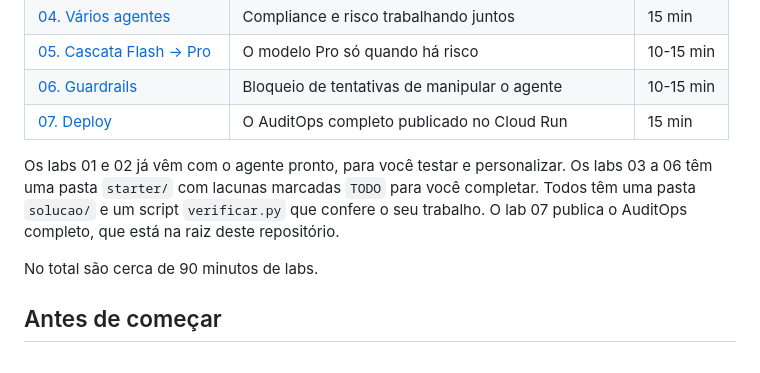
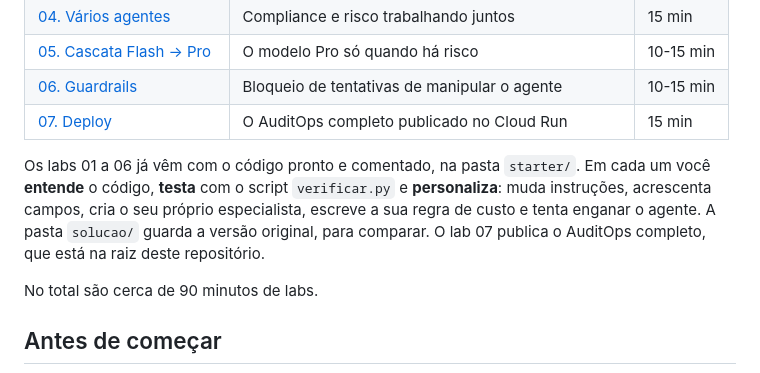
Before and after one commit to arisson00/auditops-workshop-adk, a Markdown page: workshop/README.md, the part around the change. Drawn GitHub-style.

Commit message:
Workshop: capa descreve os labs prontos para entender, testar e personalizar

```diff
--- a/workshop/README.md
+++ b/workshop/README.md
@@ -14,7 +14,7 @@ Neste workshop você constrói, passo a passo, o AuditOps: um sistema de agentes
 | [06. Guardrails](labs/06-guardrails/) | Bloqueio de tentativas de manipular o agente | 10-15 min |
 | [07. Deploy](labs/07-deploy-cloud-run/) | O AuditOps completo publicado no Cloud Run | 15 min |
 
-Os labs 01 e 02 já vêm com o agente pronto, para você testar e personalizar. Os labs 03 a 06 têm uma pasta `starter/` com lacunas marcadas `TODO` para você completar. Todos têm uma pasta `solucao/` e um script `verificar.py` que confere o seu trabalho. O lab 07 publica o AuditOps completo, que está na raiz deste repositório.
+Os labs 01 a 06 já vêm com o código pronto e comentado, na pasta `starter/`. Em cada um você **entende** o código, **testa** com o script `verificar.py` e **personaliza**: muda instruções, acrescenta campos, cria o seu próprio especialista, escreve a sua regra de custo e tenta enganar o agente. A pasta `solucao/` guarda a versão original, para comparar. O lab 07 publica o AuditOps completo, que está na raiz deste repositório.
 
 No total são cerca de 90 minutos de labs.
 
```
